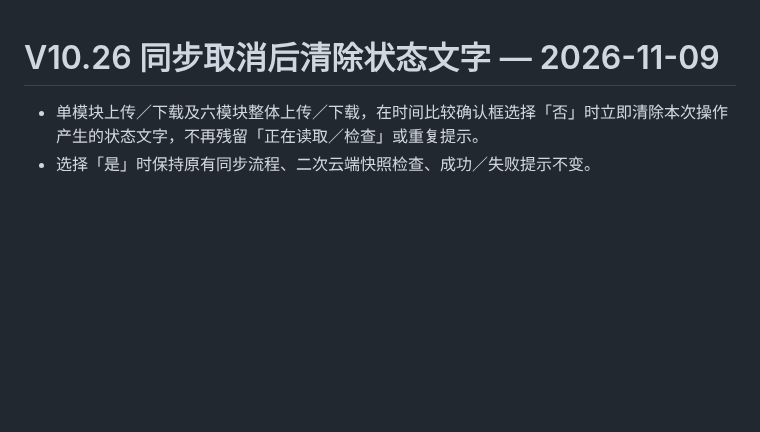
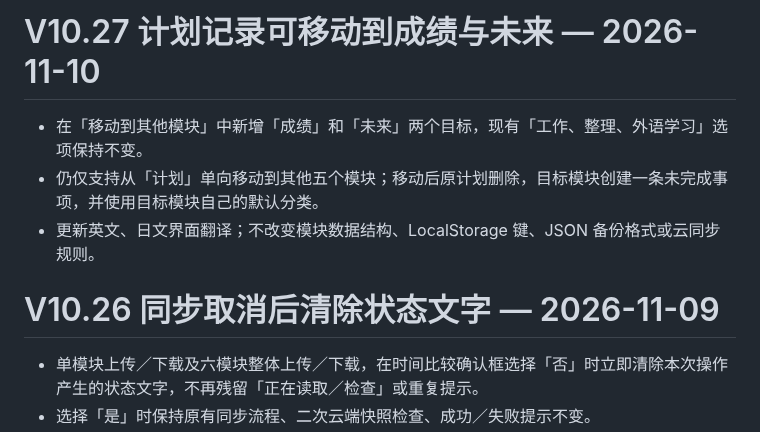
Before and after one commit to ouyangxinwei/daily_weekly_planner, a Markdown page: CHANGELOG.md, the part around the change. GitHub-like rendering; blank space fills up the shorter version.

Commit message:
feat: V10.27 add Results and Future move targets

```diff
--- a/CHANGELOG.md
+++ b/CHANGELOG.md
@@ -1,3 +1,9 @@
+# V10.27 计划记录可移动到成绩与未来 — 2026-11-10
+
+- 在「移动到其他模块」中新增「成绩」和「未来」两个目标，现有「工作、整理、外语学习」选项保持不变。
+- 仍仅支持从「计划」单向移动到其他五个模块；移动后原计划删除，目标模块创建一条未完成事项，并使用目标模块自己的默认分类。
+- 更新英文、日文界面翻译；不改变模块数据结构、LocalStorage 键、JSON 备份格式或云同步规则。
+
 # V10.26 同步取消后清除状态文字 — 2026-11-09
 
 - 单模块上传／下载及六模块整体上传／下载，在时间比较确认框选择「否」时立即清除本次操作产生的状态文字，不再残留「正在读取／检查」或重复提示。
```
